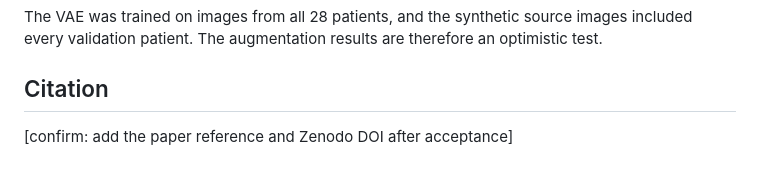
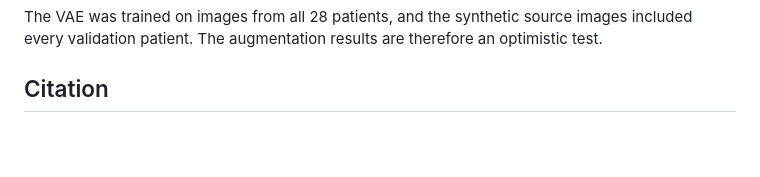
Before and after one commit to Memoona-Codes/eyeclip-ad-oct, a Markdown page: README.md, the part around the change. GitHub-like rendering; blank space fills up the shorter version.

```diff
--- a/README.md
+++ b/README.md
@@ -54,4 +54,3 @@ The VAE was trained on images from all 28 patients, and the synthetic source ima
 The augmentation results are therefore an optimistic test.
 
 ## Citation
-[confirm: add the paper reference and Zenodo DOI after acceptance]
```
